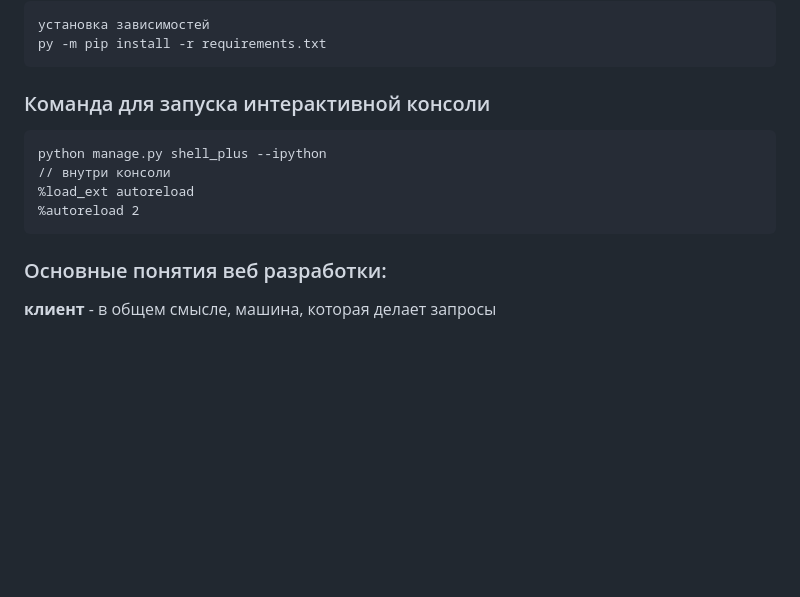
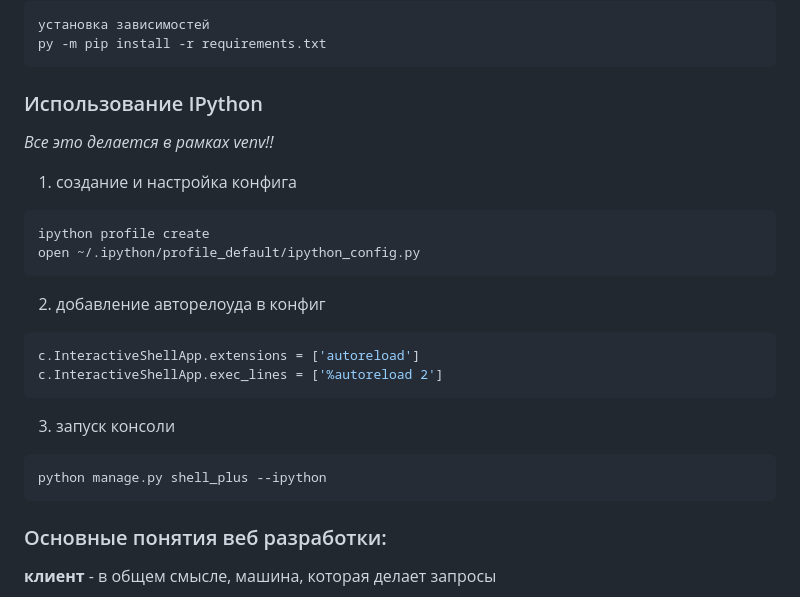
Before and after one commit to phantom-profile/storages_manage_service, a Markdown page: README.md, the part around the change. GitHub-like rendering; blank space fills up the shorter version.

````diff
--- a/README.md
+++ b/README.md
@@ -30,13 +30,23 @@ python -m pip install -r requirements.txt
 py -m pip install -r requirements.txt
 ```
 
-### Команда для запуска интерактивной консоли
+### Использование IPython
+_Все это делается в рамках venv!!_
+1) создание и настройка конфига
+```commandline
+ipython profile create
+open ~/.ipython/profile_default/ipython_config.py
+```
+2) добавление авторелоуда в конфиг
+```python
+c.InteractiveShellApp.extensions = ['autoreload']
+c.InteractiveShellApp.exec_lines = ['%autoreload 2']
+```
+3) запуск консоли
 ```commandline
 python manage.py shell_plus --ipython
-// внутри консоли
-%load_ext autoreload
-%autoreload 2
 ```
+
 ### Основные понятия веб разработки:
 
 **клиент** - в общем смысле, машина, которая делает запросы
````
